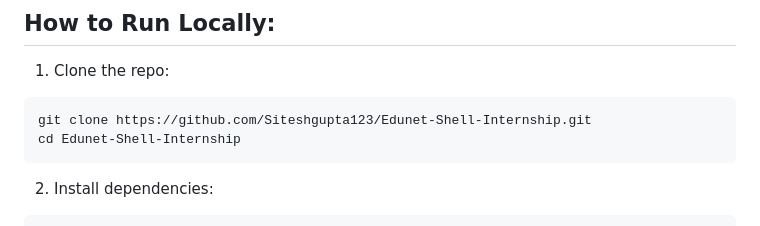
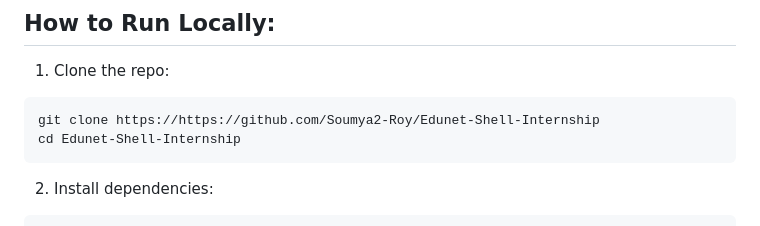
Before and after one commit to Soumya2-Roy/Edunet-Shell-Internship, a Markdown page: README.md, the part around the change. GitHub-like rendering.

````diff
--- a/README.md
+++ b/README.md
@@ -124,7 +124,7 @@ GHG Emission App/
 ##  How to Run Locally:
 1. Clone the repo:
 ```
-git clone https://github.com/Siteshgupta123/Edunet-Shell-Internship.git
+git clone https://https://github.com/Soumya2-Roy/Edunet-Shell-Internship
 cd Edunet-Shell-Internship
 ```
 2. Install dependencies:
````
